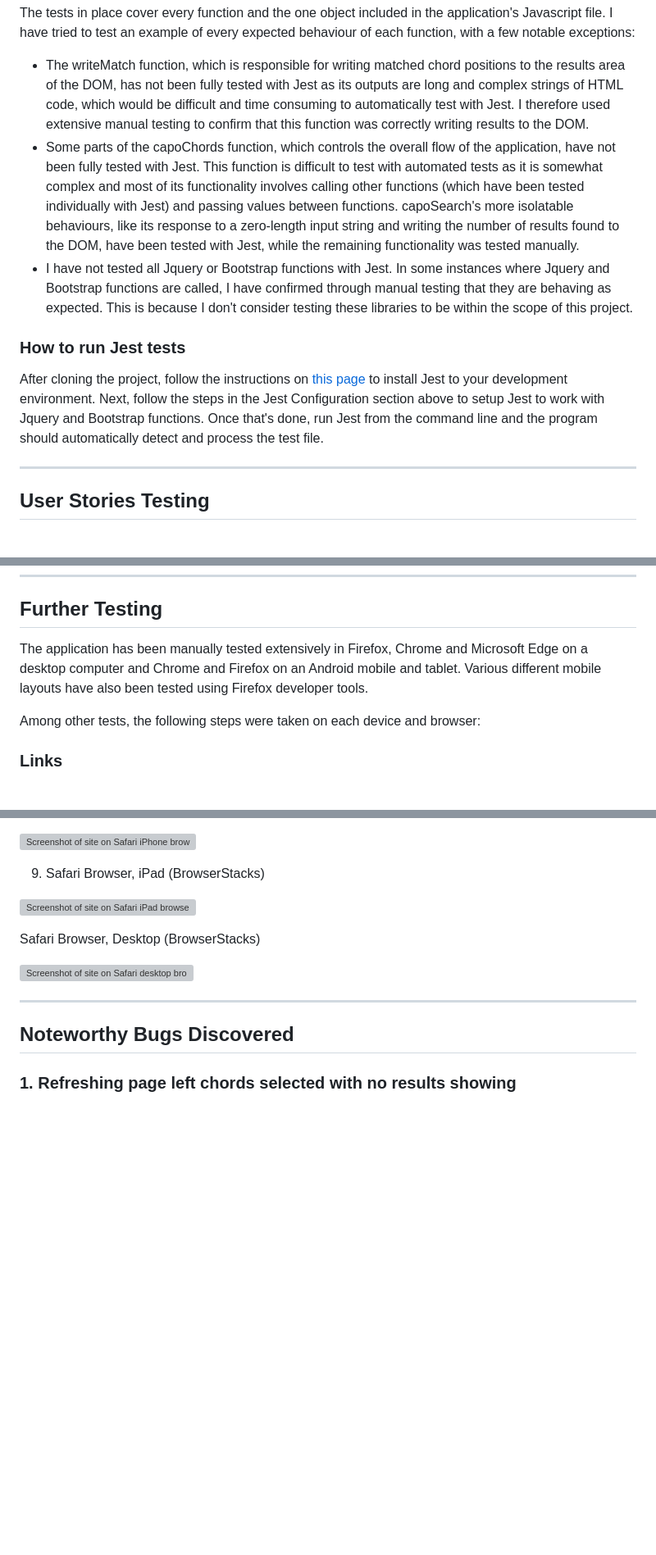
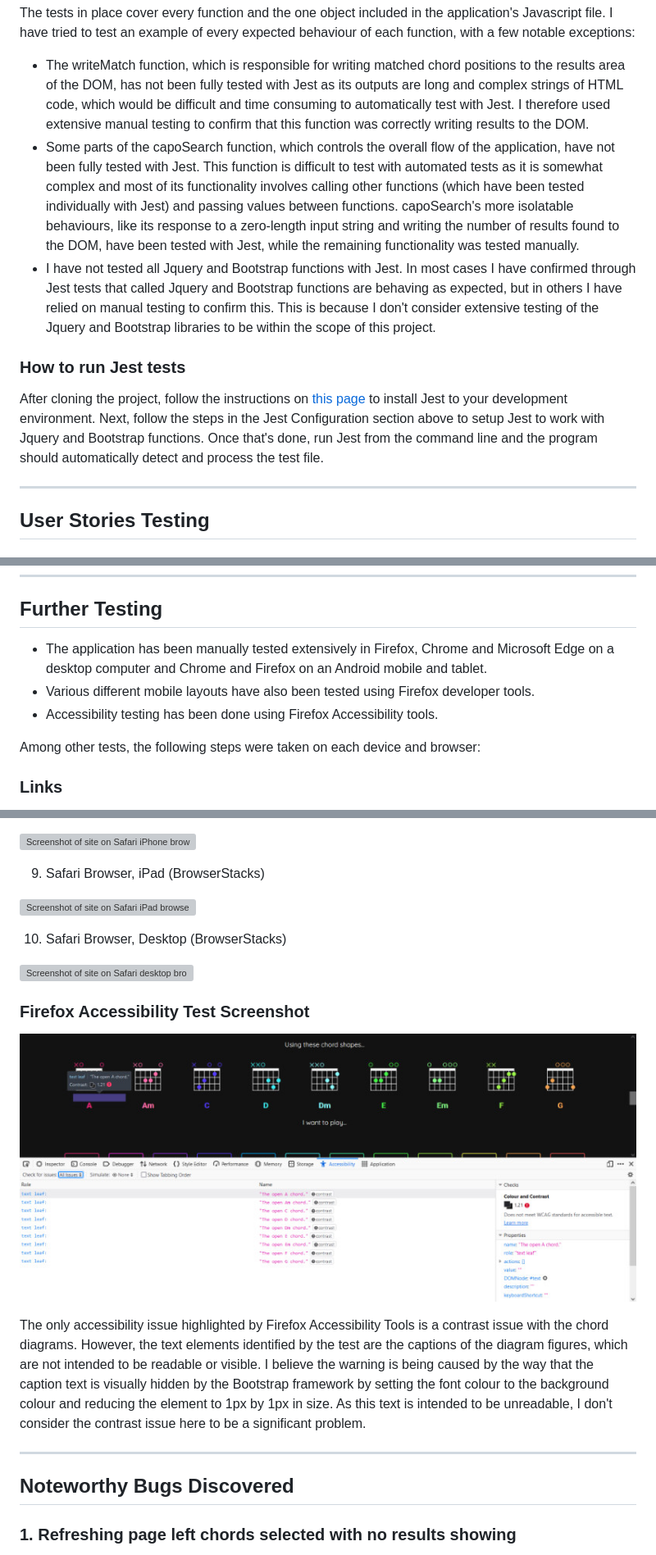
Before and after one commit to lmjh/capo-search-app, a Markdown page: TESTING.md, 3 parts joined by grey strips. Shown: that part at 82% size. Drawn GitHub-style; pictures changed too: documentation/testing-images/firefox-accessibility-warning.jpg (added); blank space fills up the shorter version; grey boxes are pictures that could not be loaded.

Commit message:
Add accessibility screenshot and fix wording and typos

```diff
--- a/TESTING.md
+++ b/TESTING.md
@@ -84,12 +84,12 @@ The test specification contains a total of 34 automated Jest tests and all pass
 The tests in place cover every function and the one object included in the application's Javascript file. I have tried to test an example of every expected behaviour of each function, with a few notable exceptions:
 
 * The writeMatch function, which is responsible for writing matched chord positions to the results area of the DOM, has not been fully tested with Jest as its outputs are long and complex strings of HTML code, which would be difficult and time consuming to automatically test with Jest. I therefore used extensive manual testing to confirm that this function was correctly writing results to the DOM.
-* Some parts of the capoChords function, which controls the overall flow of the application, have not been fully tested with Jest. This function is difficult to test with automated tests as it is somewhat complex and most of its functionality involves calling other functions (which have been tested individually with Jest) and passing values between functions. capoSearch's more isolatable behaviours, like its response to a zero-length input string and writing the number of results found to the DOM, have been tested with Jest, while the remaining functionality was tested manually.
-* I have not tested all Jquery or Bootstrap functions with Jest. In some instances where Jquery and Bootstrap functions are called, I have confirmed through manual testing that they are behaving as expected. This is because I don't consider testing these libraries to be within the scope of this project.
+* Some parts of the capoSearch function, which controls the overall flow of the application, have not been fully tested with Jest. This function is difficult to test with automated tests as it is somewhat complex and most of its functionality involves calling other functions (which have been tested individually with Jest) and passing values between functions. capoSearch's more isolatable behaviours, like its response to a zero-length input string and writing the number of results found to the DOM, have been tested with Jest, while the remaining functionality was tested manually.
+* I have not tested all Jquery and Bootstrap functions with Jest. In most cases I have confirmed through Jest tests that called Jquery and Bootstrap functions are behaving as expected, but in others I have relied on manual testing to confirm this. This is because I don't consider extensive testing of the Jquery and Bootstrap libraries to be within the scope of this project.
 
 ### How to run Jest tests
 
-After cloning the project, follow the instructions on [this page](https://jestjs.io/docs/getting-started) to install Jest to your development environment. Next, follow the steps in the Jest Configuration section above to setup Jest to  work with Jquery and Bootstrap functions. Once that's done, run Jest from the command line and the program should automatically detect and process the test file.
+After cloning the project, follow the instructions on [this page](https://jestjs.io/docs/getting-started) to install Jest to your development environment. Next, follow the steps in the Jest Configuration section above to setup Jest to work with Jquery and Bootstrap functions. Once that's done, run Jest from the command line and the program should automatically detect and process the test file.
 
 ***
 
@@ -147,7 +147,9 @@ After cloning the project, follow the instructions on [this page](https://jestjs
 
 ## Further Testing
 
-The application has been manually tested extensively in Firefox, Chrome and Microsoft Edge on a desktop computer and Chrome and Firefox on an Android mobile and tablet. Various different mobile layouts have also been tested using Firefox developer tools.
+* The application has been manually tested extensively in Firefox, Chrome and Microsoft Edge on a desktop computer and Chrome and Firefox on an Android mobile and tablet.
+* Various different mobile layouts have also been tested using Firefox developer tools.
+* Accessibility testing has been done using Firefox Accessibility tools.
 
 Among other tests, the following steps were taken on each device and browser:
 
@@ -220,9 +222,15 @@ A limited number of tests have also been done on the Safari browser running on i
 
 ![Screenshot of site on Safari iPad browser](documentation/testing-images/safari-ipad-browserstacks.jpg)
 
-Safari Browser, Desktop (BrowserStacks)
+10. Safari Browser, Desktop (BrowserStacks)
 
 ![Screenshot of site on Safari desktop browser](documentation/testing-images/safari-desktop-browserstacks.jpg)
+
+### Firefox Accessibility Test Screenshot
+
+![Screenshot of Firefox Accessibility warnings](documentation/testing-images/firefox-accessibility-warning.jpg)
+
+The only accessibility issue highlighted by Firefox Accessibility Tools is a contrast issue with the chord diagrams. However, the text elements identified by the test are the captions of the diagram figures, which are not intended to be readable or visible. I believe the warning is being caused by the way that the caption text is visually hidden by the Bootstrap framework by setting the font colour to the background colour and reducing the element to 1px by 1px in size. As this text is intended to be unreadable, I don't consider the contrast issue here to be a significant problem.
 
 ***
 
```
Also changed, not shown: other parts of TESTING.md (+5 -5 lines).
